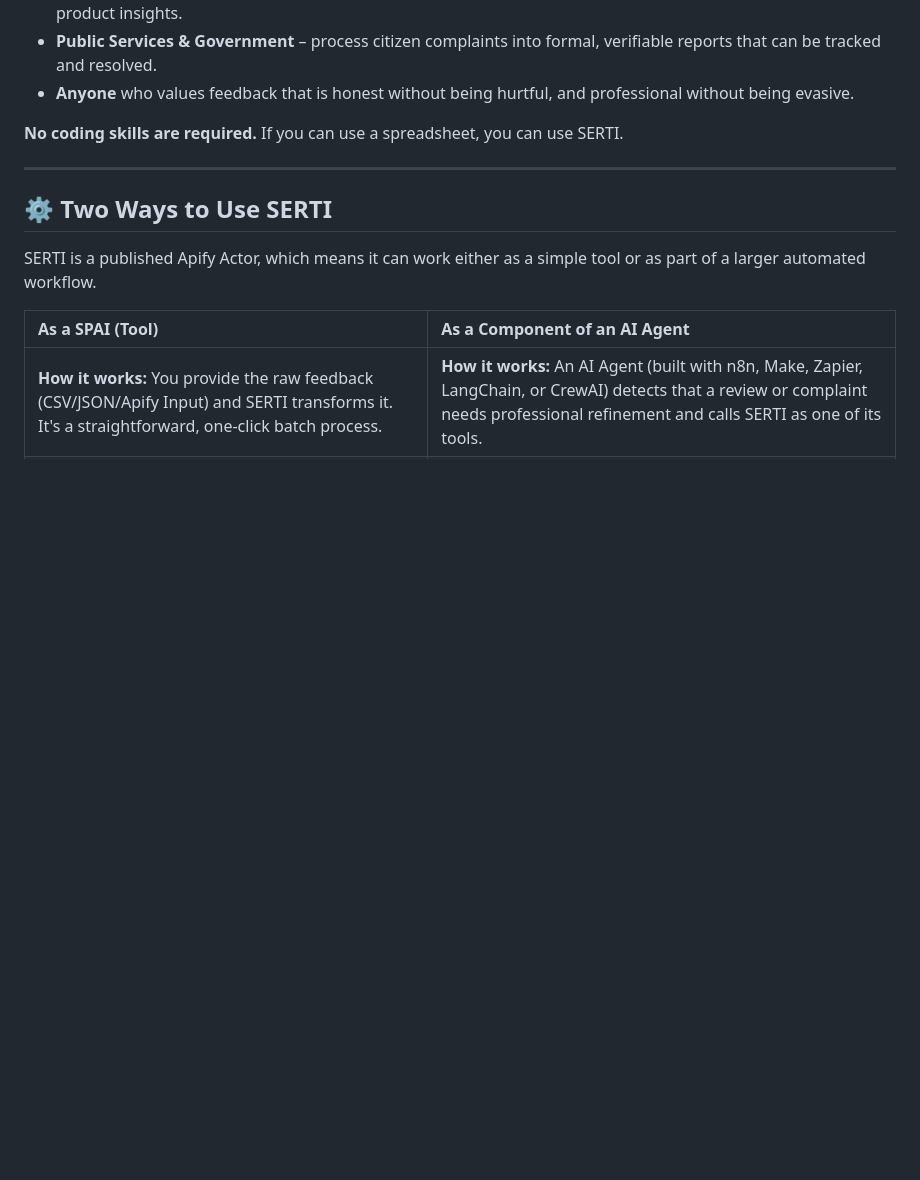
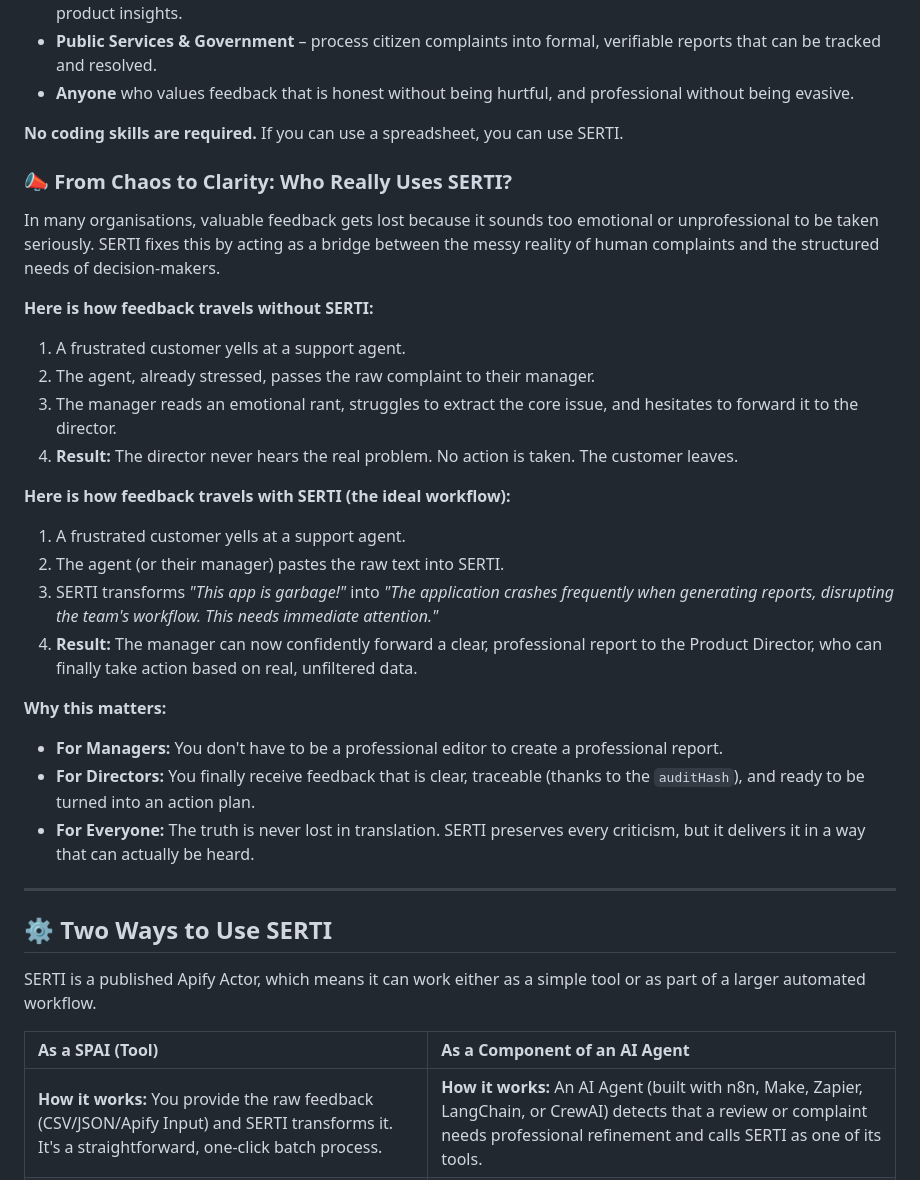
Before and after one commit to sherado99/SCDFT, a Markdown page: README.md, the part around the change. Drawn GitHub-style; blank space fills up the shorter version.

```diff
--- a/README.md
+++ b/README.md
@@ -21,6 +21,27 @@ SERTI helps anyone who needs to deliver feedback that is honest yet constructive
 - **Anyone** who values feedback that is honest without being hurtful, and professional without being evasive.
 
 **No coding skills are required.** If you can use a spreadsheet, you can use SERTI.
+
+### 📣 From Chaos to Clarity: Who Really Uses SERTI?
+
+In many organisations, valuable feedback gets lost because it sounds too emotional or unprofessional to be taken seriously. SERTI fixes this by acting as a bridge between the messy reality of human complaints and the structured needs of decision-makers.
+
+**Here is how feedback travels without SERTI:**
+1. A frustrated customer yells at a support agent.
+2. The agent, already stressed, passes the raw complaint to their manager.
+3. The manager reads an emotional rant, struggles to extract the core issue, and hesitates to forward it to the director.
+4. **Result:** The director never hears the real problem. No action is taken. The customer leaves.
+
+**Here is how feedback travels with SERTI (the ideal workflow):**
+1. A frustrated customer yells at a support agent.
+2. The agent (or their manager) pastes the raw text into SERTI.
+3. SERTI transforms *"This app is garbage!"* into *"The application crashes frequently when generating reports, disrupting the team's workflow. This needs immediate attention."*
+4. **Result:** The manager can now confidently forward a clear, professional report to the Product Director, who can finally take action based on real, unfiltered data.
+
+**Why this matters:**
+- **For Managers:** You don't have to be a professional editor to create a professional report.
+- **For Directors:** You finally receive feedback that is clear, traceable (thanks to the `auditHash`), and ready to be turned into an action plan.
+- **For Everyone:** The truth is never lost in translation. SERTI preserves every criticism, but it delivers it in a way that can actually be heard.
 
 ---
 
```
